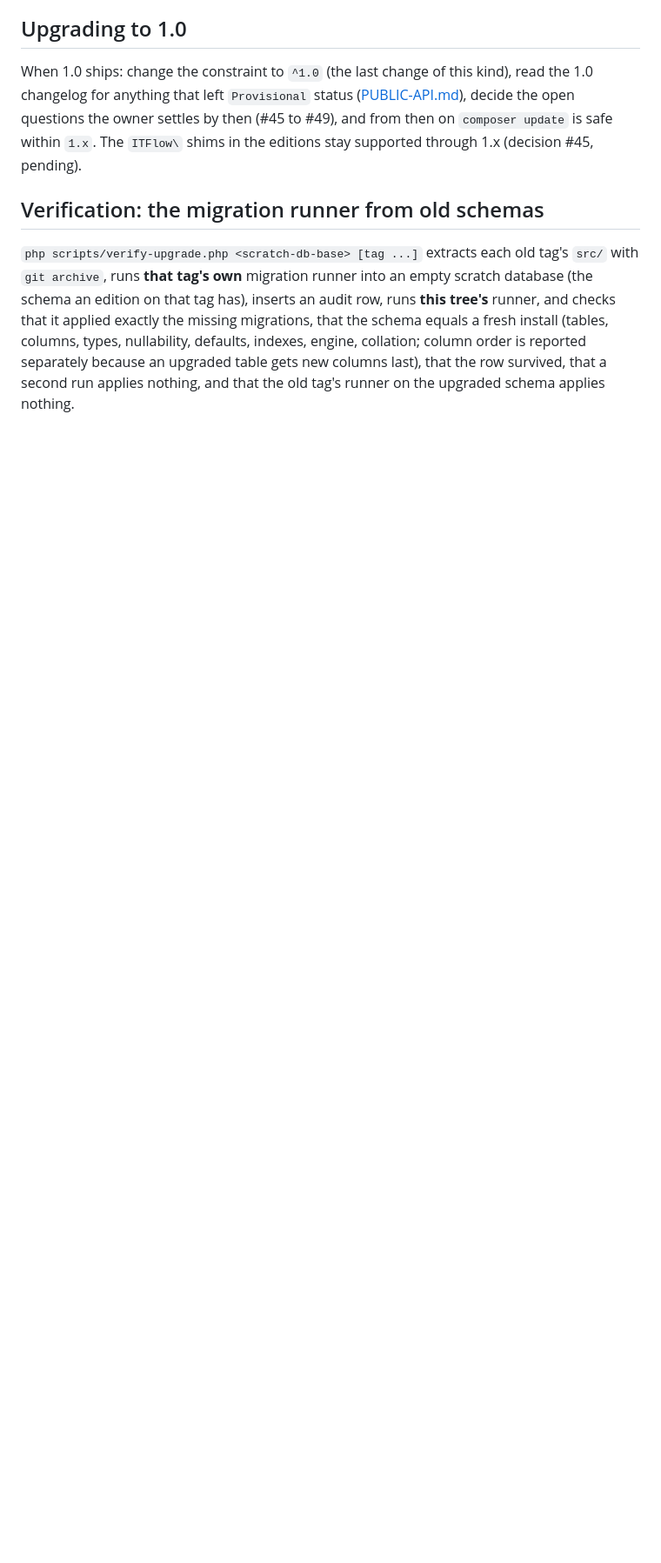
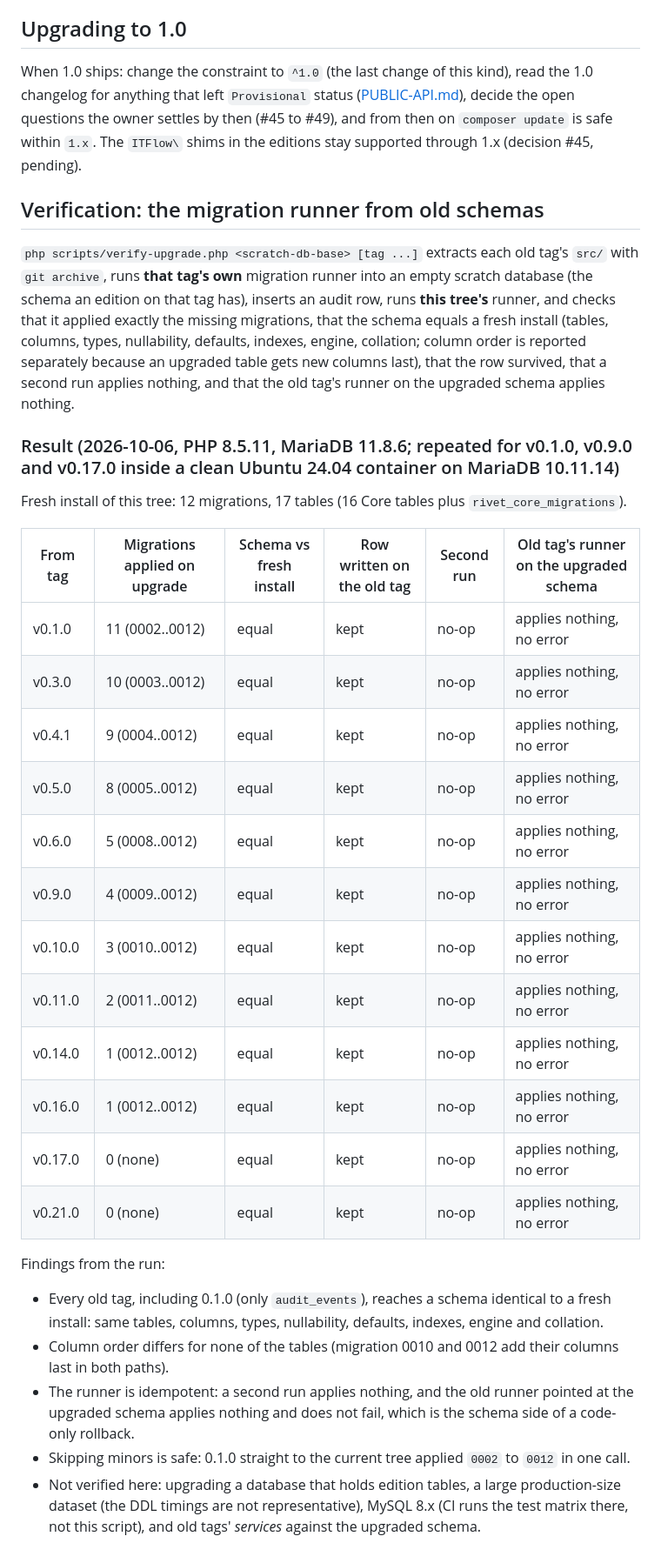
Before and after one commit to TheTractorHacker/rivet-core, a Markdown page: docs/UPGRADING.md, the part around the change. Shown at 87% size. Rendered like a GitHub page; blank space fills up the shorter version.

Commit message:
UPGRADING: record verification results
Co-Authored-By: Claude Sonnet 5.5 <noreply@anthropic.com>

```diff
--- a/docs/UPGRADING.md
+++ b/docs/UPGRADING.md
@@ -141,4 +141,29 @@ and checks that it applied exactly the missing migrations, that the schema equal
 defaults, indexes, engine, collation; column order is reported separately because an upgraded table gets new columns last), that the row
 survived, that a second run applies nothing, and that the old tag's runner on the upgraded schema applies nothing.
 
-<!-- upgrade-results -->
+### Result (2026-10-06, PHP 8.5.11, MariaDB 11.8.6; repeated for v0.1.0, v0.9.0 and v0.17.0 inside a clean Ubuntu 24.04 container on MariaDB 10.11.14)
+
+Fresh install of this tree: 12 migrations, 17 tables (16 Core tables plus `rivet_core_migrations`).
+
+| From tag | Migrations applied on upgrade | Schema vs fresh install | Row written on the old tag | Second run | Old tag's runner on the upgraded schema |
+|---|---|---|---|---|---|
+| v0.1.0 | 11 (0002..0012) | equal | kept | no-op | applies nothing, no error |
+| v0.3.0 | 10 (0003..0012) | equal | kept | no-op | applies nothing, no error |
+| v0.4.1 | 9 (0004..0012) | equal | kept | no-op | applies nothing, no error |
+| v0.5.0 | 8 (0005..0012) | equal | kept | no-op | applies nothing, no error |
+| v0.6.0 | 5 (0008..0012) | equal | kept | no-op | applies nothing, no error |
+| v0.9.0 | 4 (0009..0012) | equal | kept | no-op | applies nothing, no error |
+| v0.10.0 | 3 (0010..0012) | equal | kept | no-op | applies nothing, no error |
+| v0.11.0 | 2 (0011..0012) | equal | kept | no-op | applies nothing, no error |
+| v0.14.0 | 1 (0012..0012) | equal | kept | no-op | applies nothing, no error |
+| v0.16.0 | 1 (0012..0012) | equal | kept | no-op | applies nothing, no error |
+| v0.17.0 | 0 (none) | equal | kept | no-op | applies nothing, no error |
+| v0.21.0 | 0 (none) | equal | kept | no-op | applies nothing, no error |
+
+Findings from the run:
+
+- Every old tag, including 0.1.0 (only `audit_events`), reaches a schema identical to a fresh install: same tables, columns, types, nullability, defaults, indexes, engine and collation.
+- Column order differs for none of the tables (migration 0010 and 0012 add their columns last in both paths).
+- The runner is idempotent: a second run applies nothing, and the old runner pointed at the upgraded schema applies nothing and does not fail, which is the schema side of a code-only rollback.
+- Skipping minors is safe: 0.1.0 straight to the current tree applied `0002` to `0012` in one call.
+- Not verified here: upgrading a database that holds edition tables, a large production-size dataset (the DDL timings are not representative), MySQL 8.x (CI runs the test matrix there, not this script), and old tags' *services* against the upgraded schema.
```
